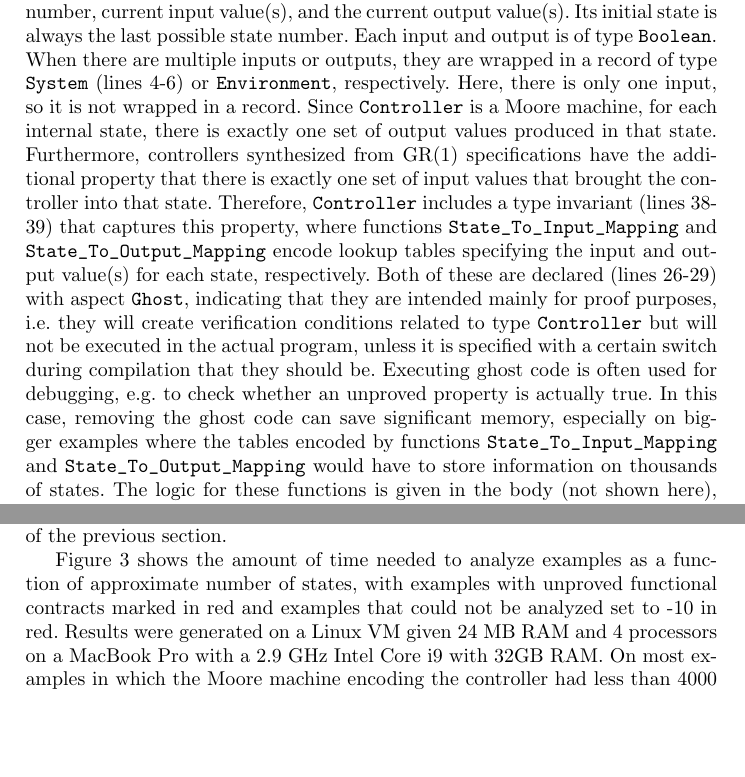
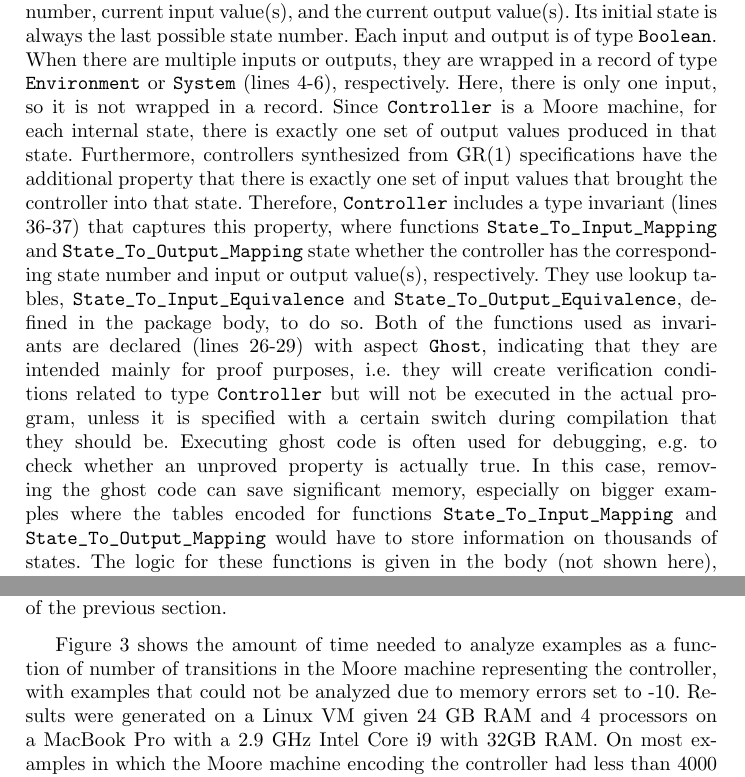
Before and after one commit to GaloisInc/salty, a LaTeX thesis (doc/2020-CAV/paper.tex): two parts of pages 5 and 8 of 11 before the commit and two parts of pages 5 and 8 of 12 after it, joined at a grey line, cut so that both start at the same text, the shorter picture padded with empty space. Compiled offline with pdfLaTeX.

Commit message:
Minor paper edits mostly by Joffrey

```diff
--- a/doc/2020-CAV/paper.tex
+++ b/doc/2020-CAV/paper.tex
@@ -273,25 +273,25 @@ The package specification for this traffic light example is shown in \figref{fig
 Type \lstinline{Controller} encodes a Moore machine suitable for representing the state of a synthesized controller.
 In the public part of the specification, \lstinline{Controller} (line 2) is declared as a private type so that the user cannot arbitrarily manipulate its state
 (possibly violating the controller's GR(1) specification).
-In the private part of the specification, \lstinline{Controller} (lines 34-39) is a record that stores the controller's internal state number,
+In the private part of the specification, \lstinline{Controller} (lines 33-37) is a record that stores the controller's internal state number,
 current input value(s), and the current output value(s).
 Its initial state is always the last possible state number.
 Each input and output is of type \lstinline{Boolean}.
-When there are multiple inputs or outputs, they are wrapped in a record of type \lstinline{System} (lines 4-6) or \lstinline{Environment}, respectively.
+When there are multiple inputs or outputs, they are wrapped in a record of type \lstinline{Environment} or \lstinline{System} (lines 4-6), respectively.
 Here, there is only one input, so it is not wrapped in a record.
 Since \lstinline{Controller} is a Moore machine, for each internal state,
 there is exactly one set of output values produced in that state.
 Furthermore, controllers synthesized from GR(1) specifications have the additional property that
 there is exactly one set of input values that brought the controller into that state.
-Therefore, \lstinline{Controller} includes a type invariant (lines 38-39) that captures this property,
-where functions \lstinline{State_To_Input_Mapping} and \lstinline{State_To_Output_Mapping}
-encode lookup tables specifying the input and output value(s) for each state, respectively.
-Both of these are declared (lines 26-29) with aspect \lstinline{Ghost}, indicating that they are intended mainly for proof purposes,
+Therefore, \lstinline{Controller} includes a type invariant (lines 36-37) that captures this property,
+where functions \lstinline{State_To_Input_Mapping} and \lstinline{State_To_Output_Mapping} state whether the controller has the corresponding state number and input or output value(s), respectively.
+They use lookup tables, \lstinline{State_To_Input_Equivalence} and \lstinline{State_To_Output_Equivalence}, defined in the package body, to do so.
+Both of the functions used as invariants are declared (lines 26-29) with aspect \lstinline{Ghost}, indicating that they are intended mainly for proof purposes,
 i.e. they will create verification conditions related to type \lstinline{Controller} but will not be executed in the actual program,
 unless it is specified with a certain switch during compilation that they should be.
 Executing ghost code is often used for debugging, e.g. to check whether an unproved property is actually true.
 In this case, removing the ghost code can save significant memory,
-especially on bigger examples where the tables encoded by functions  \lstinline{State_To_Input_Mapping} and \lstinline{State_To_Output_Mapping}
+especially on bigger examples where the tables encoded for functions  \lstinline{State_To_Input_Mapping} and \lstinline{State_To_Output_Mapping}
 would have to store information on thousands of states.
 The logic for these functions is given in the body (not shown here), but for instance in state 1, \lstinline{State_To_Input_Equivalence} returns \lstinline{False},
 since \lstinline{tick = False} as the system enters state 1, and \lstinline{State_To_Output_Equivalence} returns \lstinline{System'(red => True, yellow => False, green => False)},
@@ -407,9 +407,8 @@ we pulled examples of GR(1) specifications from Anzu, LTLMoP, TuLiP, Slugs, and
 These examples -- including GR(1) specifications, synthesized SPARK packages, and SPARK analysis results -- are now all available in Salty format on the
 Salty GitHub repository\footnote{https://github.com/GaloisInc/salty/}, including the traffic light example of the previous section.
 
-\figref{fig:timingResults} shows the amount of time needed to analyze examples as a function of approximate number of states,
-with examples with unproved functional contracts marked in red and examples that could not be analyzed set to -10 in red.
-Results were generated on a Linux VM given 24 MB RAM and 4 processors on a MacBook Pro with a 2.9 GHz Intel Core i9 with 32GB RAM.
+\figref{fig:timingResults} shows the amount of time needed to analyze examples as a function of number of transitions in the Moore machine representing the controller, with examples that could not be analyzed due to memory errors set to -10.
+Results were generated on a Linux VM given 24 GB RAM and 4 processors on a MacBook Pro with a 2.9 GHz Intel Core i9 with 32GB RAM.
 On most examples in which the Moore machine encoding the controller had less than 4000 transitions,
 SPARK was able to completely verify or prove the generated code complies with its specification.
 Examples that had more than 4000 transitions required too much memory to analyze, resulting in errors when attempting to verify them in SPARK.
```
Also changed, not shown: doc/2020-CAV/paper.tex (10 more changed lines).
